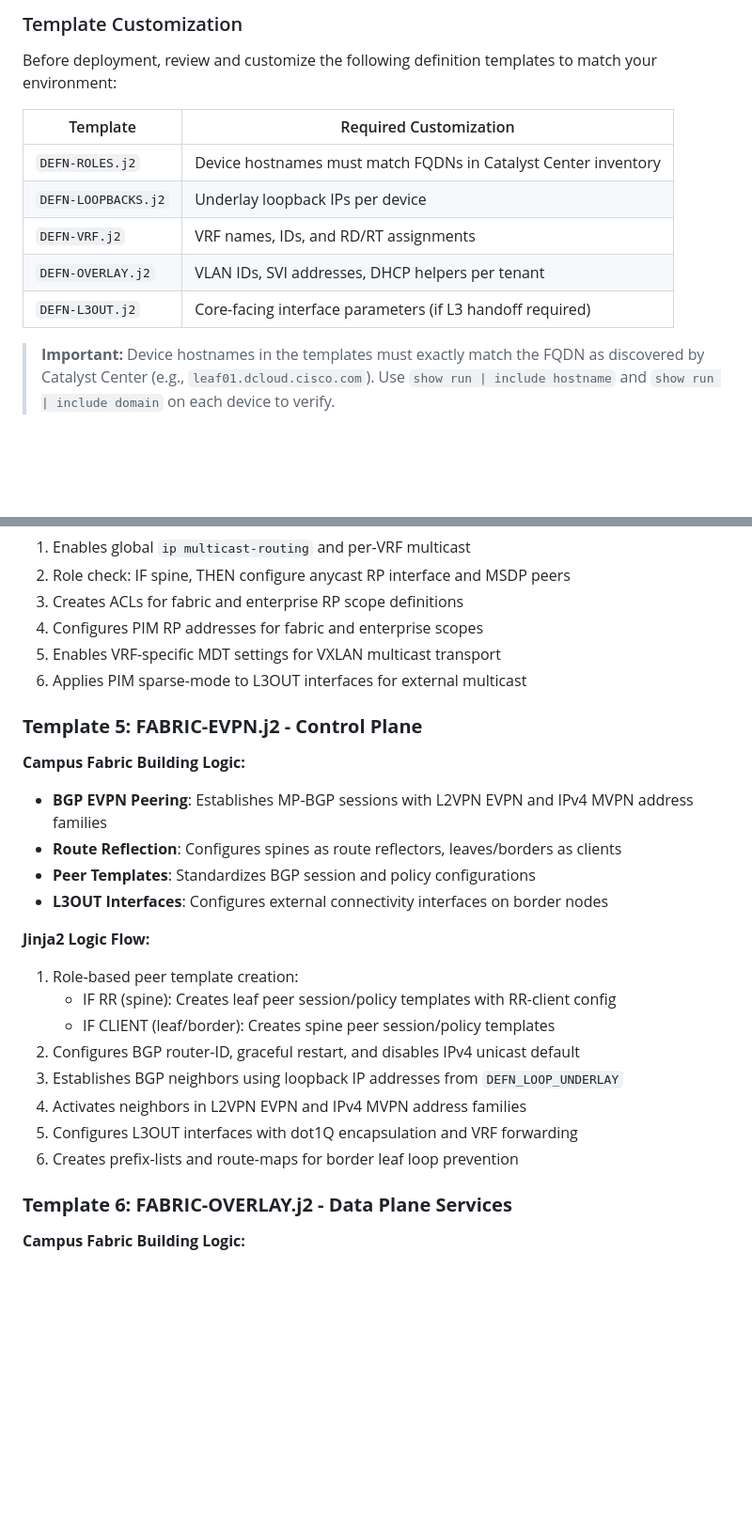
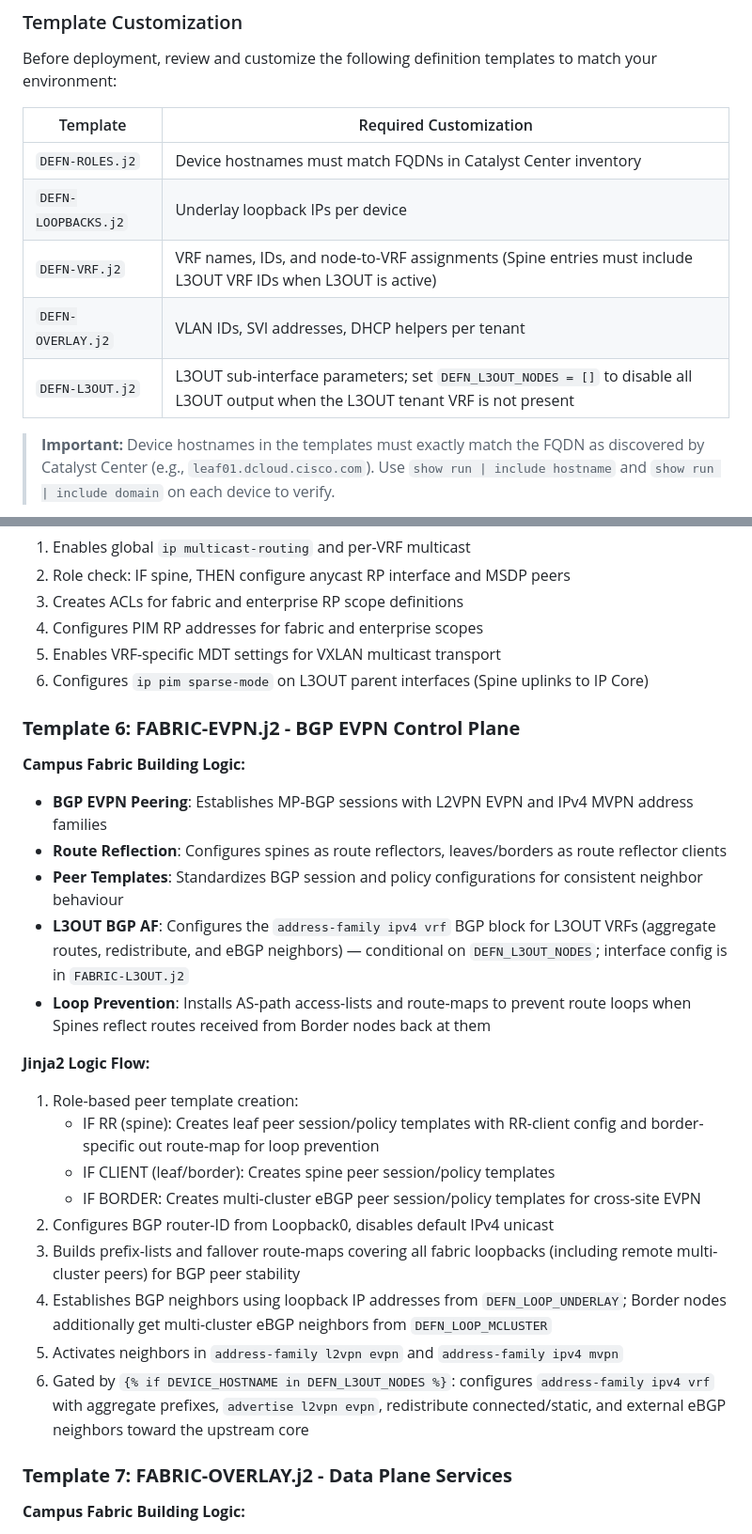
Before and after one commit to imanassypov/CatalystCenter-BGP-EVPN-VXLAN, a Markdown page: README.md, 2 parts joined by grey strips. Shown at 94% size. Drawn GitHub-style; blank space fills up the shorter version.

```diff
--- a/README.md
+++ b/README.md
@@ -161,9 +164,9 @@ Before deployment, review and customize the following definition templates to ma
 |----------|----------------------|
 | `DEFN-ROLES.j2` | Device hostnames must match FQDNs in Catalyst Center inventory |
 | `DEFN-LOOPBACKS.j2` | Underlay loopback IPs per device |
-| `DEFN-VRF.j2` | VRF names, IDs, and RD/RT assignments |
+| `DEFN-VRF.j2` | VRF names, IDs, and node-to-VRF assignments (Spine entries must include L3OUT VRF IDs when L3OUT is active) |
 | `DEFN-OVERLAY.j2` | VLAN IDs, SVI addresses, DHCP helpers per tenant |
-| `DEFN-L3OUT.j2` | Core-facing interface parameters (if L3 handoff required) |
+| `DEFN-L3OUT.j2` | L3OUT sub-interface parameters; set `DEFN_L3OUT_NODES = []` to disable all L3OUT output when the L3OUT tenant VRF is not present |
 
 > **Important:** Device hostnames in the templates must exactly match the FQDN as discovered by Catalyst Center (e.g., `leaf01.dcloud.cisco.com`). Use `show run | include hostname` and `show run | include domain` on each device to verify.
 
@@ -732,26 +753,28 @@ This section provides a detailed walkthrough of how each template contributes to
 3. Creates ACLs for fabric and enterprise RP scope definitions
 4. Configures PIM RP addresses for fabric and enterprise scopes
 5. Enables VRF-specific MDT settings for VXLAN multicast transport
-6. Applies PIM sparse-mode to L3OUT interfaces for external multicast
+6. Configures `ip pim sparse-mode` on L3OUT parent interfaces (Spine uplinks to IP Core)
 
-### **Template 5: FABRIC-EVPN.j2 - Control Plane**
+### **Template 6: FABRIC-EVPN.j2 - BGP EVPN Control Plane**
 **Campus Fabric Building Logic:**
 - **BGP EVPN Peering**: Establishes MP-BGP sessions with L2VPN EVPN and IPv4 MVPN address families
-- **Route Reflection**: Configures spines as route reflectors, leaves/borders as clients
-- **Peer Templates**: Standardizes BGP session and policy configurations
-- **L3OUT Interfaces**: Configures external connectivity interfaces on border nodes
+- **Route Reflection**: Configures spines as route reflectors, leaves/borders as route reflector clients
+- **Peer Templates**: Standardizes BGP session and policy configurations for consistent neighbor behaviour
+- **L3OUT BGP AF**: Configures the `address-family ipv4 vrf` BGP block for L3OUT VRFs (aggregate routes, redistribute, and eBGP neighbors) — conditional on `DEFN_L3OUT_NODES`; interface config is in `FABRIC-L3OUT.j2`
+- **Loop Prevention**: Installs AS-path access-lists and route-maps to prevent route loops when Spines reflect routes received from Border nodes back at them
 
 **Jinja2 Logic Flow:**
 1. Role-based peer template creation:
-   - IF RR (spine): Creates leaf peer session/policy templates with RR-client config
+   - IF RR (spine): Creates leaf peer session/policy templates with RR-client config and border-specific out route-map for loop prevention
    - IF CLIENT (leaf/border): Creates spine peer session/policy templates
-2. Configures BGP router-ID, graceful restart, and disables IPv4 unicast default
-3. Establishes BGP neighbors using loopback IP addresses from `DEFN_LOOP_UNDERLAY`
-4. Activates neighbors in L2VPN EVPN and IPv4 MVPN address families
-5. Configures L3OUT interfaces with dot1Q encapsulation and VRF forwarding
-6. Creates prefix-lists and route-maps for border leaf loop prevention
+   - IF BORDER: Creates multi-cluster eBGP peer session/policy templates for cross-site EVPN
+2. Configures BGP router-ID from Loopback0, disables default IPv4 unicast
+3. Builds prefix-lists and fallover route-maps covering all fabric loopbacks (including remote multi-cluster peers) for BGP peer stability
+4. Establishes BGP neighbors using loopback IP addresses from `DEFN_LOOP_UNDERLAY`; Border nodes additionally get multi-cluster eBGP neighbors from `DEFN_LOOP_MCLUSTER`
+5. Activates neighbors in `address-family l2vpn evpn` and `address-family ipv4 mvpn`
+6. Gated by `{% if DEVICE_HOSTNAME in DEFN_L3OUT_NODES %}`: configures `address-family ipv4 vrf` with aggregate prefixes, `advertise l2vpn evpn`, redistribute connected/static, and external eBGP neighbors toward the upstream core
 
-### **Template 6: FABRIC-OVERLAY.j2 - Data Plane Services**
+### **Template 7: FABRIC-OVERLAY.j2 - Data Plane Services**
 **Campus Fabric Building Logic:**
 - **L2VPN EVPN Instances**: Creates VLAN-based EVPN instances for L2 connectivity
 - **VLAN-to-VNI Mapping**: Maps tenant VLANs to L2VNIs for L2 extension
```
Also changed, not shown: other parts of README.md (+57 -35 lines).
